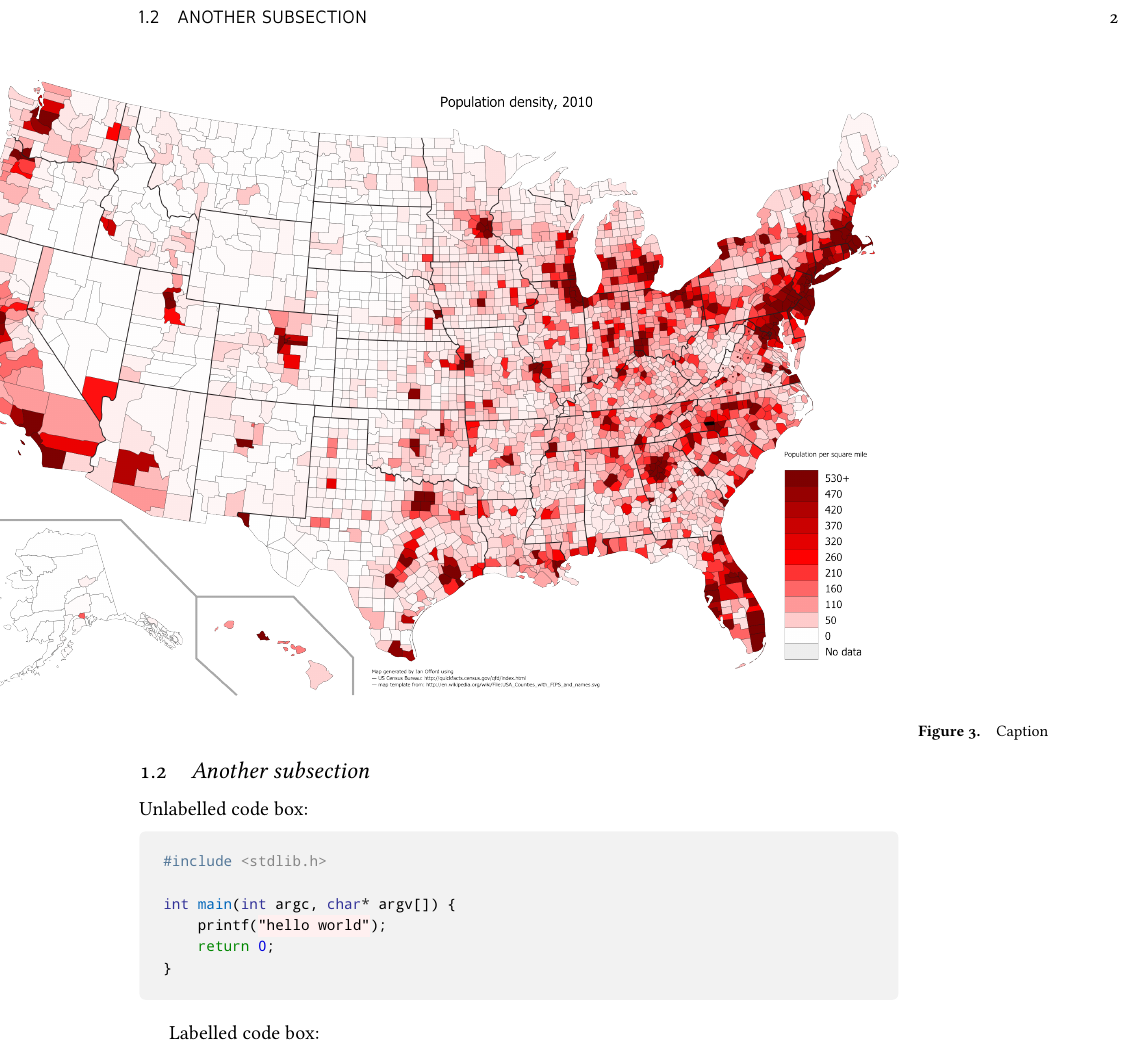
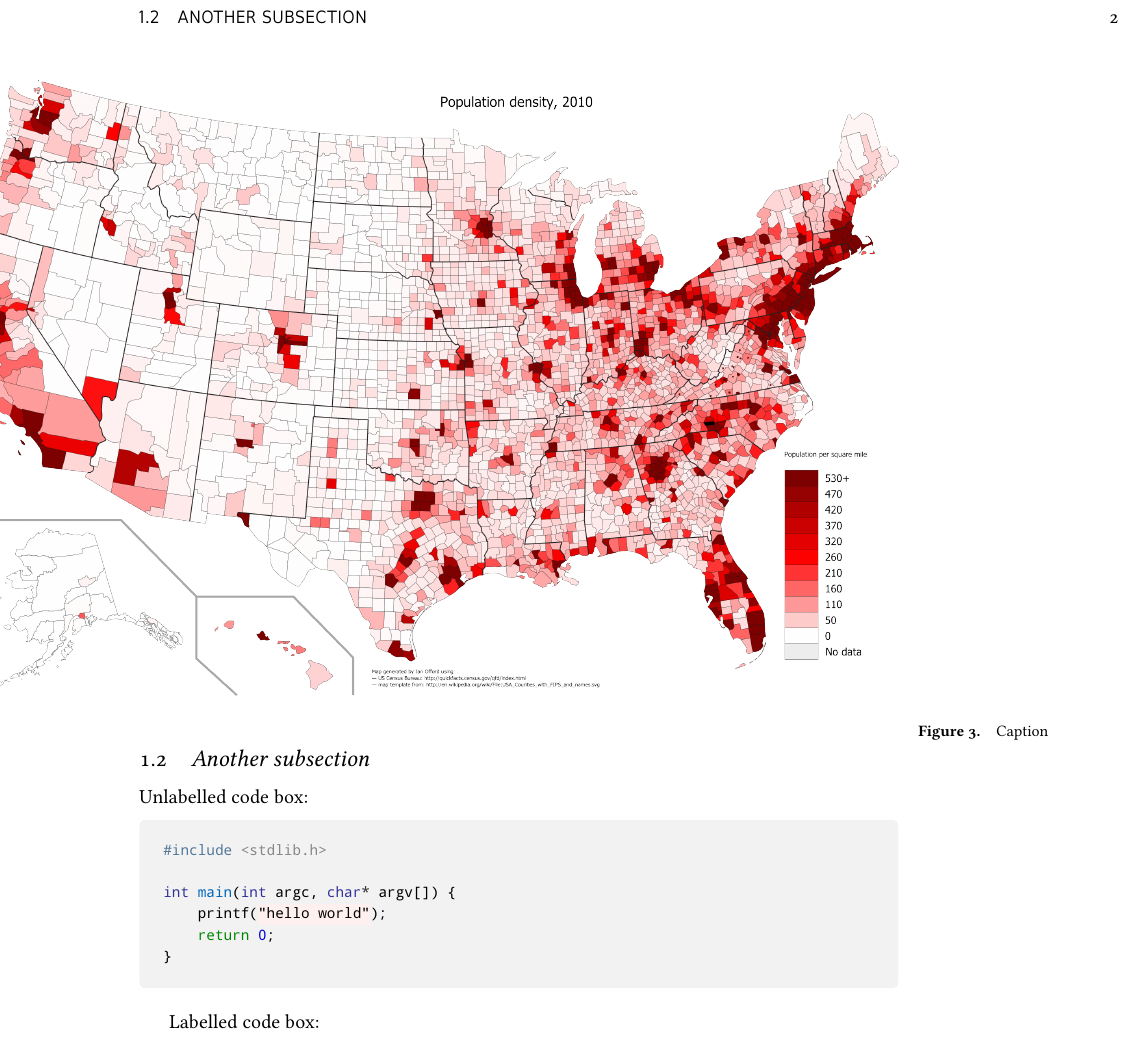
Before and after one commit to sylvain-kern/tufte-style-article, a LaTeX document (minimal.tex, which reads tufte-style-article.cls): part of page 2 of 3, cut so that both start at the same text. Compiled offline with pdfLaTeX.

Commit message:
minor changes on figures macros

```diff
--- a/tufte-style-article.cls
+++ b/tufte-style-article.cls
@@ -75,6 +75,28 @@
 	\@nomarginstrue
 	\AtBeginDocument{
 		\captionsetup{width = .7\textwidth}
+		\renewcommand{\sidecaption}[2][]{
+    		\caption[#1]{#2}
+		}
+		\renewenvironment{marginfigure}[1][]{
+			\begin{figure}[!htb]
+		}{
+			\end{figure}
+		}
+		\renewenvironment{figure*}[1][]{
+			\begin{figure}[!htb]
+		}{
+			\end{figure}
+		}
+		\renewenvironment{margintable}[1][]{
+			\begin{table}[!htb]
+		}{
+			\end{table}
+		}		\renewenvironment{table*}[1][]{
+			\begin{table}[!htb]
+		}{
+			\end{table}
+		}
 		\renewcommand{\textfig}[4][]{%
 			\begin{figure}[ht!]
 				\noindent\includegraphics[width=#1\textwidth]{#2}%
@@ -110,7 +132,7 @@
 				\label{#4}%
 			\end{figure}
 		}
-		\renewcommand{\marginnote}[1]{
+		\renewcommand{\sidenote}[1]{
 			\footnote{#1}
 		}
 		\renewcommand{\sidetext}[1]{
@@ -176,6 +198,7 @@
 \RequirePackage{verbatim}   	% for verbatim environments
 \RequirePackage[export]{adjustbox}
 \RequirePackage[strict]{changepage}	% needed by sidenotes
+\RequirePackage{placeins}		% for floatbarrier
 
 
 %	C O L O R  D E F I N I T I O N
@@ -413,30 +436,35 @@
 % 	\medskip%
 % }
 \newcommand{\textfig}[4][]{%
+	\FloatBarrier
 	\begin{figure}[!htb]%
 		\sidecaption{#3\label{#4}}%
 		\includegraphics[width = #1\linewidth, outer]{#2}%
 	\end{figure}%
 }
-\newcommand{\marginfig}[3]{
+\newcommand{\marginfig}[3]{%
+	\FloatBarrier%
 	\begin{marginfigure}%
 		\includegraphics[width = \linewidth]{#1}%
 		\caption{#2\label{#3}}%
 	\end{marginfigure}%
 }
 \newcommand{\widefig}[4][]{%
+	\FloatBarrier%
 	\begin{figure*}[!htb]%
 		\includegraphics[width=#1\linewidth, outer]{#2}%
 		\sidecaption{#3\label{#4}}%
 	\end{figure*}%
 }
 \newcommand{\plainfig}[4][]{%
+	\FloatBarrier%
 	\begin{figure}[!htb]%
 		\includegraphics[width=#1\linewidth, left]{#2}%
 		\caption{#3\label{#4}}%
 	\end{figure}%
 }
 \newcommand{\plainwidefig}[4][]{%
+	\FloatBarrier%
 	\begin{figure*}[!htb]%
 		\includegraphics[width=#1\linewidth, left]{#2}%
 		\caption{#3\label{#4}}%
@@ -687,6 +715,9 @@
 \providecommand{\tightlist}{%
 	\setlength{\itemsep}{0pt}\setlength{\parskip}{0pt}
 }
+\providecommand{\toight}{%
+	\tightlist%
+}
 %	minipages with margin notes
 \usepackage{minipage-marginpar}
 %	no page break environment
```
Also changed, not shown: minimal.tex (+4 -2 lines), minimal.pdf (deleted), 1 other file.
